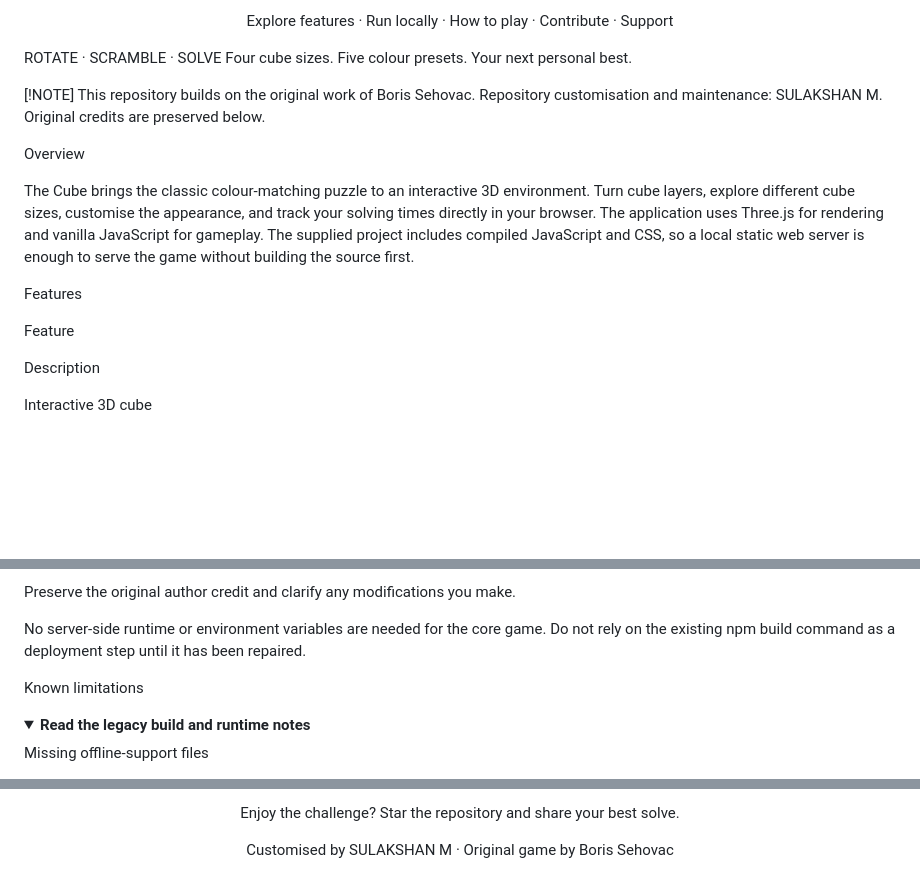
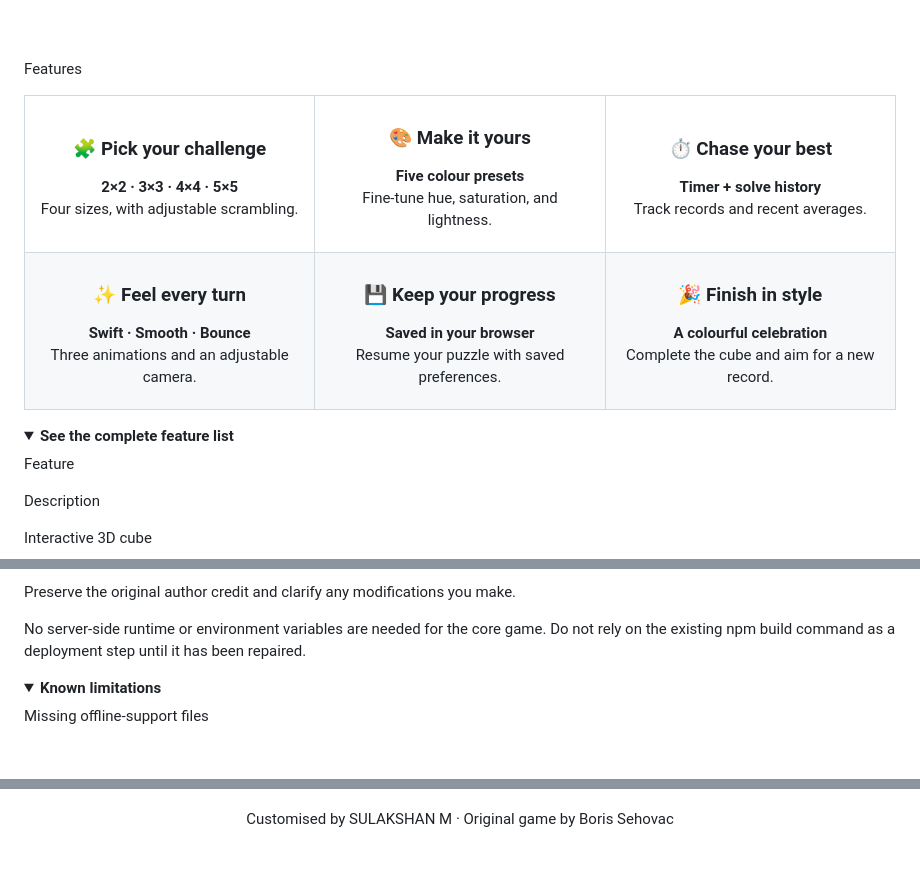
Before and after one commit to SULAKSHAN-M/The-Cube, a Markdown page: README.md, 3 parts joined by grey strips. Drawn GitHub-style; folded sections open; blank space fills up the shorter version.

```diff
--- a/README.md
+++ b/README.md
@@ -13,24 +25,26 @@ An interactive 3D Rubik’s Cube game with custom themes, smooth turns, and pers
 
 
 
-Explore features · Run locally · How to play · Contribute · Support
 
 </div>
 
-ROTATE · SCRAMBLE · SOLVE
-Four cube sizes. Five colour presets. Your next personal best.
+Features
 
+<table>
+<tr>
+<td width="33%" align="center"><h3>🧩 Pick your challenge</h3><strong>2×2 · 3×3 · 4×4 · 5×5</strong><p>Four sizes, with adjustable scrambling.</p></td>
+<td width="33%" align="center"><h3>🎨 Make it yours</h3><strong>Five colour presets</strong><p>Fine-tune hue, saturation, and lightness.</p></td>
+<td width="33%" align="center"><h3>⏱ Chase your best</h3><strong>Timer + solve history</strong><p>Track records and recent averages.</p></td>
+</tr>
+<tr>
+<td align="center"><h3>✨ Feel every turn</h3><strong>Swift · Smooth · Bounce</strong><p>Three animations and an adjustable camera.</p></td>
+<td align="center"><h3>💾 Keep your progress</h3><strong>Saved in your browser</strong><p>Resume your puzzle with saved preferences.</p></td>
+<td align="center"><h3>🎉 Finish in style</h3><strong>A colourful celebration</strong><p>Complete the cube and aim for a new record.</p></td>
+</tr>
+</table>
 
-
-[!NOTE]
-This repository builds on the original work of Boris Sehovac. Repository customisation and maintenance: SULAKSHAN M. Original credits are preserved below.
-
-Overview
-
-The Cube brings the classic colour-matching puzzle to an interactive 3D environment. Turn cube layers, explore different cube sizes, customise the appearance, and track your solving times directly in your browser.
-The application uses Three.js for rendering and vanilla JavaScript for gameplay. The supplied project includes compiled JavaScript and CSS, so a local static web server is enough to serve the game without building the source first.
-
-Features
+<details>
+<summary><strong>See the complete feature list</strong></summary>
 
 Feature
 
@@ -318,10 +334,10 @@ Preserve the original author credit and clarify any modifications you make.
 
 No server-side runtime or environment variables are needed for the core game. Do not rely on the existing npm build command as a deployment step until it has been repaired.
 
-Known limitations
+</details>
 
 <details>
-<summary><strong>Read the legacy build and runtime notes</strong></summary>
+<summary><strong>Known limitations</strong></summary>
 
 Missing offline-support files
 
@@ -439,6 +474,4 @@ package.json declares ISC, but the supplied archive does not contain a standalon
 <div align="center">
-
-Enjoy the challenge? Star the repository and share your best solve.
 
 Customised by SULAKSHAN M · Original game by Boris Sehovac
 
```
Also changed, not shown: other parts of README.md (+120 -81 lines).
